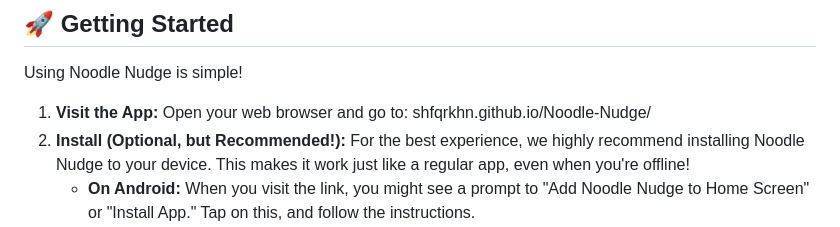
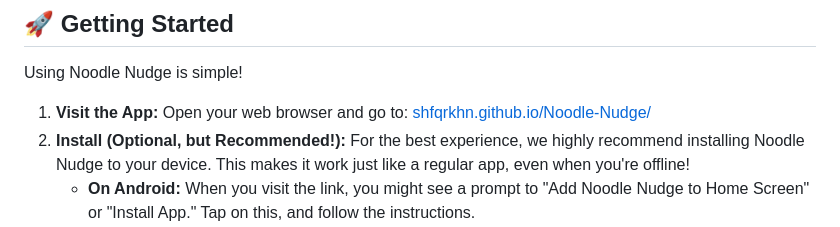
Before and after one commit to shfqrkhn/Noodle-Nudge, a Markdown page: README.md, the part around the change. Drawn GitHub-style.

```diff
--- a/README.md
+++ b/README.md
@@ -12,7 +12,7 @@ Noodle Nudge is a **free and open-source** app that works completely offline onc
 
 Using Noodle Nudge is simple!
 
-1.  **Visit the App:** Open your web browser and go to: shfqrkhn.github.io/Noodle-Nudge/
+1.  **Visit the App:** Open your web browser and go to: [shfqrkhn.github.io/Noodle-Nudge/](https://shfqrkhn.github.io/Noodle-Nudge/)
 2.  **Install (Optional, but Recommended!):** For the best experience, we highly recommend installing Noodle Nudge to your device. This makes it work just like a regular app, even when you're offline!
     * **On Android:** When you visit the link, you might see a prompt to "Add Noodle Nudge to Home Screen" or "Install App." Tap on this, and follow the instructions.
     * **On iOS (iPhone/iPad):** Open the link in Safari. Tap the "Share" button (the square with an arrow pointing up), then scroll down and tap "Add to Home Screen."
```
